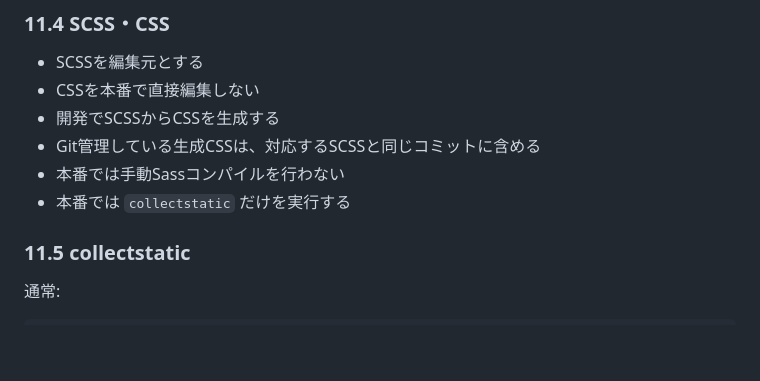
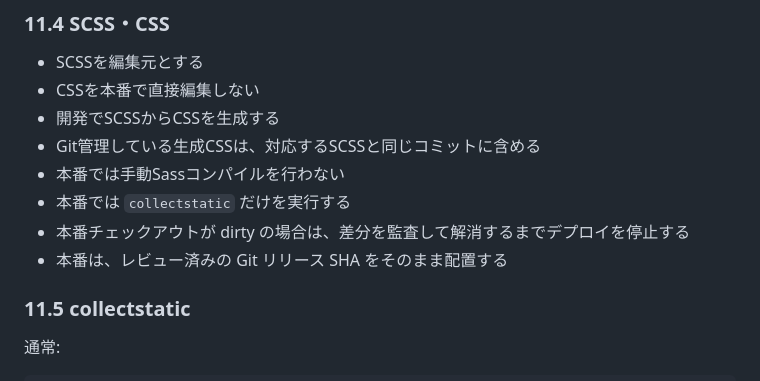
Before and after one commit to usoguishokki/my-django-app, a Markdown page: docs/開発・本番運用ルール（更新版）.md, the part around the change. Drawn GitHub-style; blank space fills up the shorter version.

Commit message:
Document generated CSS release safety

```diff
--- a/docs/開発・本番運用ルール（更新版）.md
+++ b/docs/開発・本番運用ルール（更新版）.md
@@ -528,6 +528,8 @@ SASS_PROCESSOR_INCLUDE_DIRS
 - Git管理している生成CSSは、対応するSCSSと同じコミットに含める
 - 本番では手動Sassコンパイルを行わない
 - 本番では `collectstatic` だけを実行する
+- 本番チェックアウトが dirty の場合は、差分を監査して解消するまでデプロイを停止する
+- 本番は、レビュー済みの Git リリース SHA をそのまま配置する
 
 ### 11.5 collectstatic
 
```
